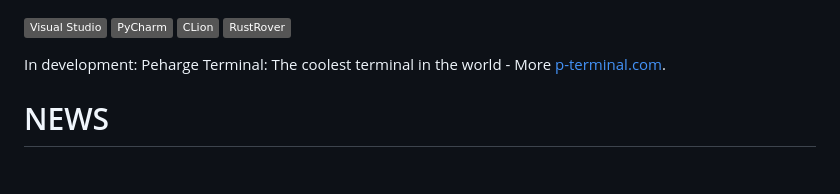
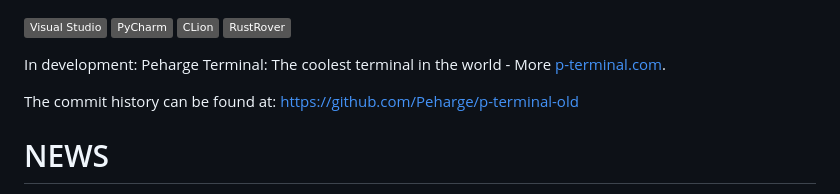
Before and after one commit to Peharge/p-terminal, a Markdown page: README.md, the part around the change. Rendered like a GitHub page; badges without logos; blank space fills up the shorter version.

Commit message:
update pp-term -> README.md

```diff
--- a/README.md
+++ b/README.md
@@ -25,6 +25,8 @@
 </p>
 
 In development: Peharge Terminal: The coolest terminal in the world - More [p-terminal.com](https://peharge.github.io/MAVIS-web/p-term.html).
+
+The commit history can be found at: https://github.com/Peharge/p-terminal-old
 
 # NEWS
 
```
